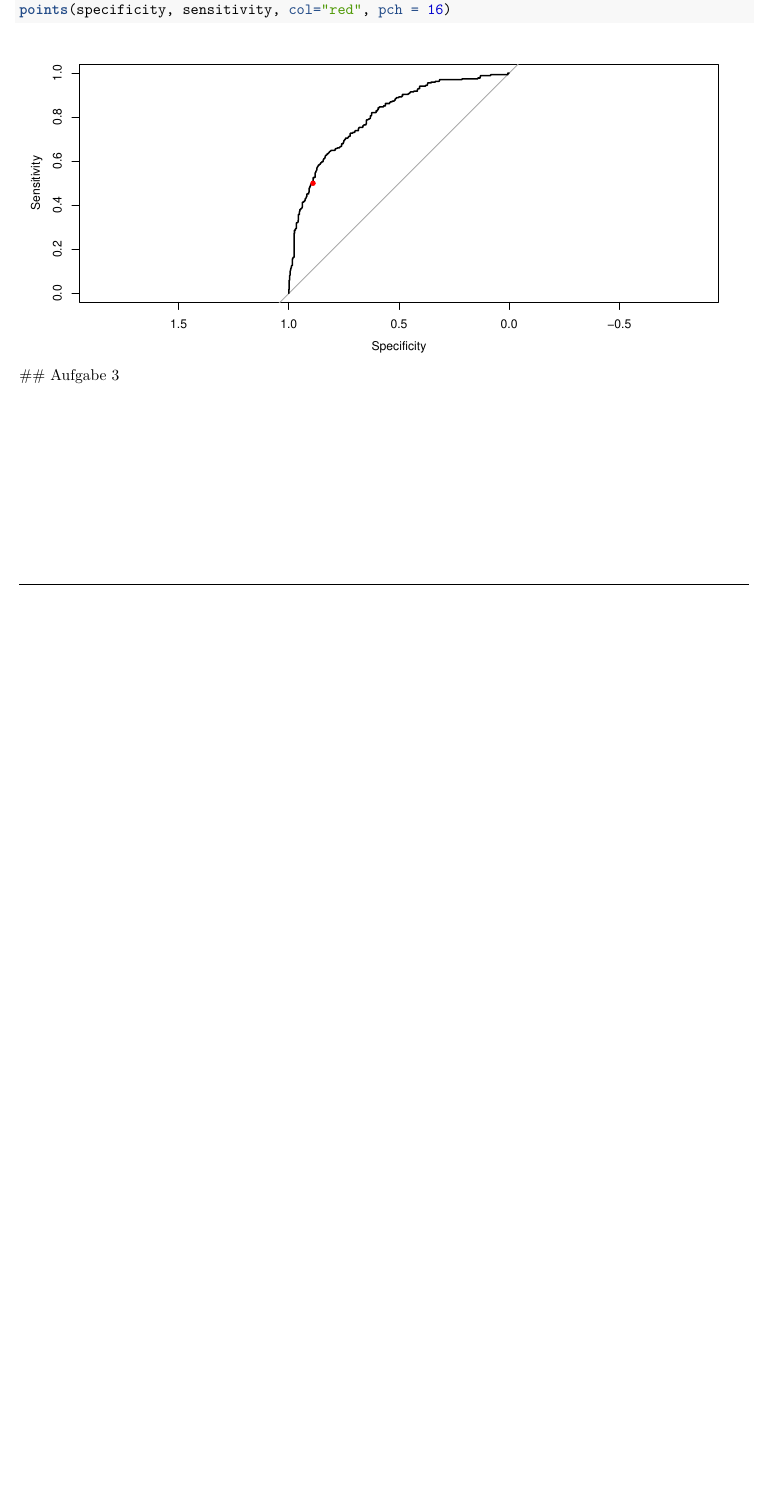
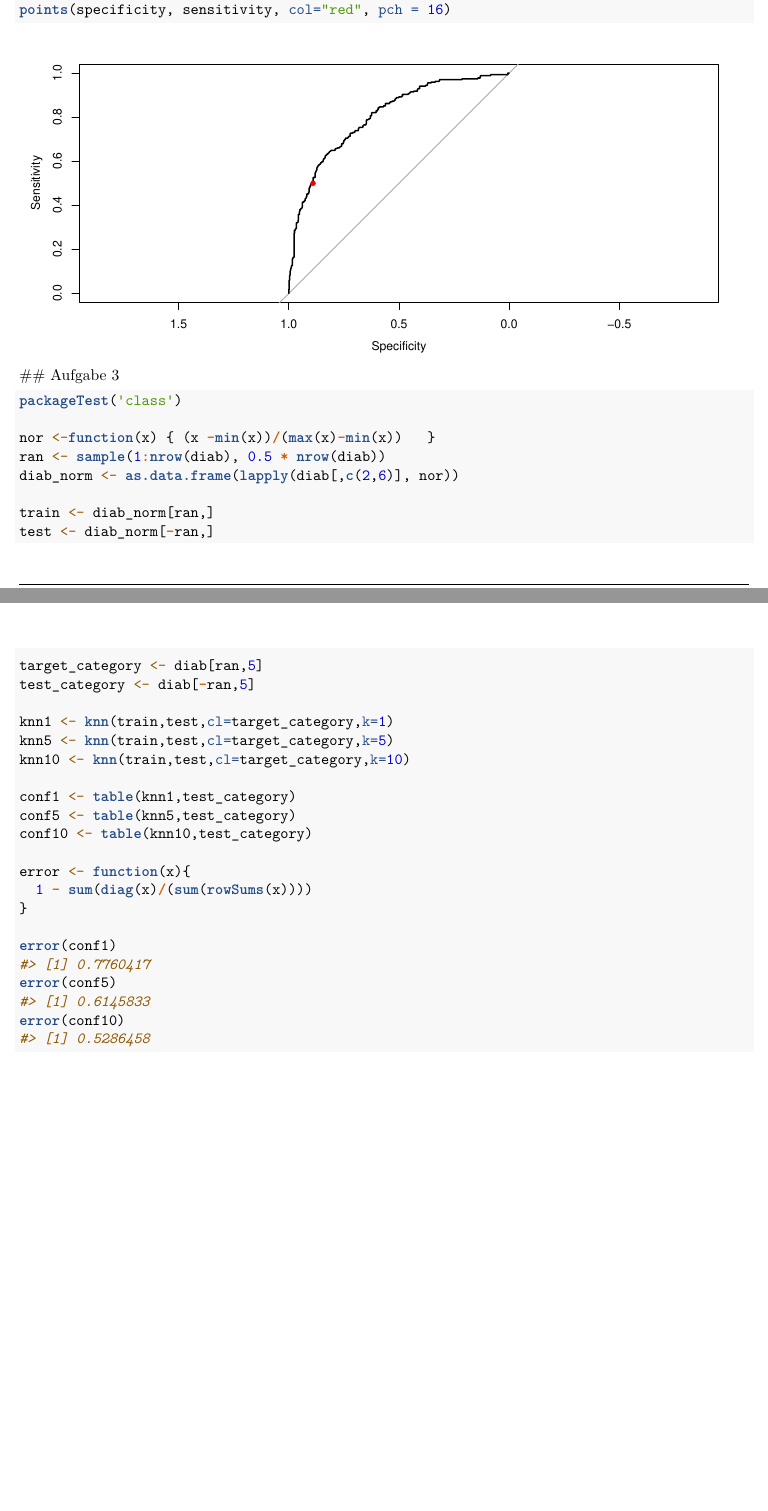
Before and after one commit to maxneuds/multivariate-statistics, an R Markdown document (praktikum_09/bericht_09.Rmd): part of page 3 of 3 before the commit and two parts of pages 3 and 4 of 4 after it, the two joined at a grey line, cut so that both start at the same text, the shorter picture padded with empty space. Rendered offline with R 4.5, knitr and Pandoc, then LaTeX, with nearby package versions; a font, style sheet, LaTeX package, included part or bibliography that could not be used is replaced or left out.

Commit message:
Aufgabe 3 fertig bis auf Vergleich mit Blatt 8

````diff
--- a/praktikum_09/bericht_09.Rmd
+++ b/praktikum_09/bericht_09.Rmd
@@ -140,3 +140,33 @@ plot.roc(diab$diabetes, diab$pgc+diab$bmi)
 points(specificity, sensitivity, col="red", pch = 16)
 ```
 ## Aufgabe 3
+
+```{r}
+packageTest('class')
+
+nor <-function(x) { (x -min(x))/(max(x)-min(x))   }
+ran <- sample(1:nrow(diab), 0.5 * nrow(diab))
+diab_norm <- as.data.frame(lapply(diab[,c(2,6)], nor))
+
+train <- diab_norm[ran,]
+test <- diab_norm[-ran,]
+
+target_category <- diab[ran,5]
+test_category <- diab[-ran,5]
+
+knn1 <- knn(train,test,cl=target_category,k=1)
+knn5 <- knn(train,test,cl=target_category,k=5)
+knn10 <- knn(train,test,cl=target_category,k=10)
+
+conf1 <- table(knn1,test_category)
+conf5 <- table(knn5,test_category)
+conf10 <- table(knn10,test_category)
+
+error <- function(x){
+  1 - sum(diag(x)/(sum(rowSums(x))))
+}
+
+error(conf1)
+error(conf5)
+error(conf10)
+```
````
